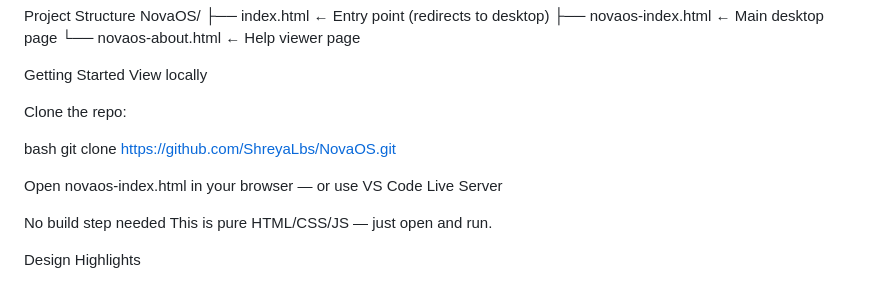
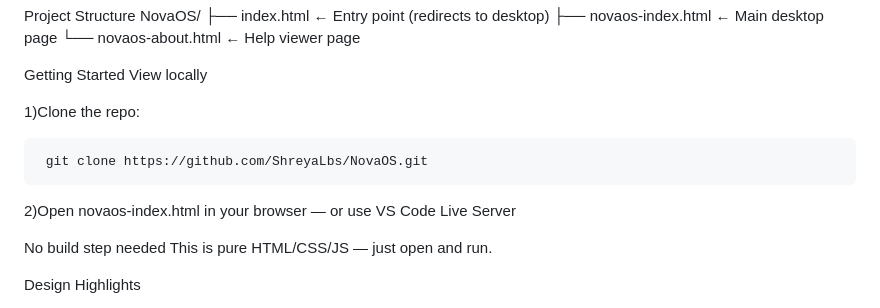
Before and after one commit to ShreyaLbs/NovaOS, a Markdown page: README.md, the part around one of its changes. Rendered like a GitHub page.

Commit message:
Update README with formatting and content improvements

````diff
--- a/README.md
+++ b/README.md
@@ -53,11 +53,13 @@ NovaOS/
 Getting Started
 View locally
 
-Clone the repo:
+1)Clone the repo:
 
-bash   git clone https://github.com/ShreyaLbs/NovaOS.git
+ ```bash
+  git clone https://github.com/ShreyaLbs/NovaOS.git
+```
 
-Open novaos-index.html in your browser — or use VS Code Live Server
+2)Open novaos-index.html in your browser — or use VS Code Live Server
 
 No build step needed
 This is pure HTML/CSS/JS — just open and run.
````
Also changed, not shown: other parts of README.md (+2 -2 lines).
